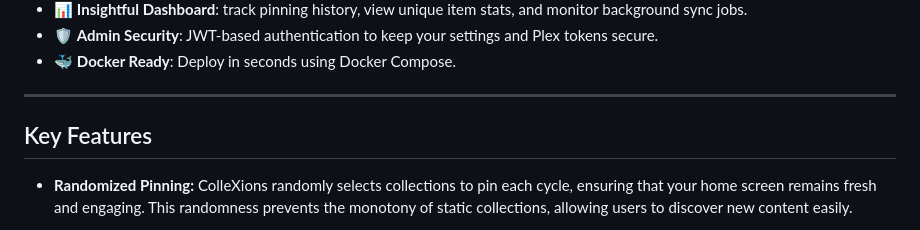
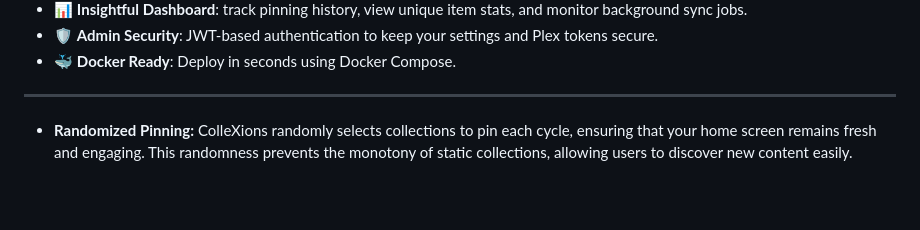
Before and after one commit to jl94x4/ColleXions-WebUI, a Markdown page: README.md, the part around the change. Drawn GitHub-style; blank space fills up the shorter version.

```diff
--- a/README.md
+++ b/README.md
@@ -33,8 +33,6 @@ Whether you want to rotate trending movies, automatically pin seasonal collectio
 - 🐳 **Docker Ready**: Deploy in seconds using Docker Compose.
 
 ---
-
-## Key Features
 - **Randomized Pinning:** ColleXions randomly selects collections to pin each cycle, ensuring that your home screen remains fresh and engaging. This randomness prevents the monotony of static collections, allowing users to discover new content easily.
 
 - **Special Occasion Collections:** Automatically prioritizes collections linked to specific dates, making sure seasonal themes are highlighted when appropriate.
```
